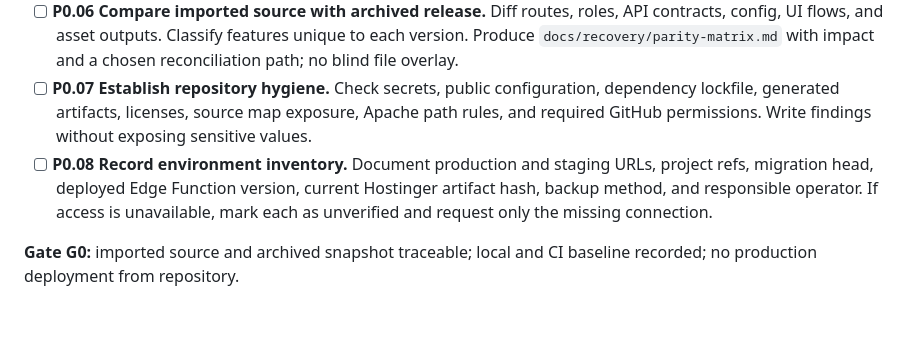
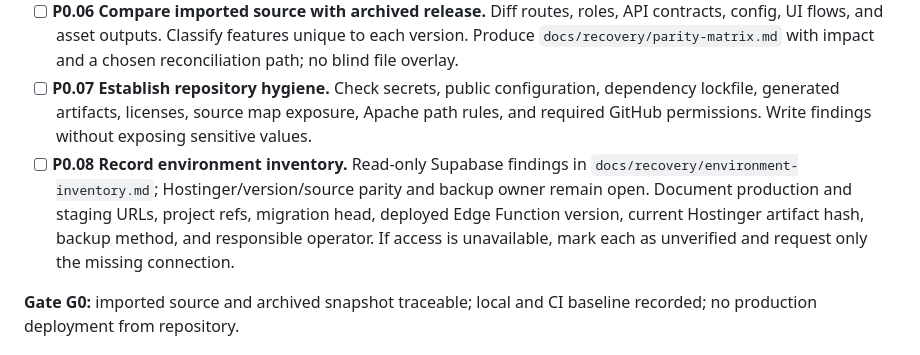
Before and after one commit to xdudash/shine-time555, a Markdown page: docs/MASTER_PLAN.md, the part around the change. GitHub-like rendering; blank space fills up the shorter version.

Commit message:
docs: record production version gap and release constraint

```diff
--- a/docs/MASTER_PLAN.md
+++ b/docs/MASTER_PLAN.md
@@ -32,7 +32,7 @@
 - [ ] **P0.05 Audit and simplify CI.** Run relevant quality, integration, and verification workflows on PRs. Require syntax, build, tests, and artifact consistency. Prevent deployment from PRs and from the imported `main`.
 - [ ] **P0.06 Compare imported source with archived release.** Diff routes, roles, API contracts, config, UI flows, and asset outputs. Classify features unique to each version. Produce `docs/recovery/parity-matrix.md` with impact and a chosen reconciliation path; no blind file overlay.
 - [ ] **P0.07 Establish repository hygiene.** Check secrets, public configuration, dependency lockfile, generated artifacts, licenses, source map exposure, Apache path rules, and required GitHub permissions. Write findings without exposing sensitive values.
-- [ ] **P0.08 Record environment inventory.** Document production and staging URLs, project refs, migration head, deployed Edge Function version, current Hostinger artifact hash, backup method, and responsible operator. If access is unavailable, mark each as unverified and request only the missing connection.
+- [ ] **P0.08 Record environment inventory.** Read-only Supabase findings in `docs/recovery/environment-inventory.md`; Hostinger/version/source parity and backup owner remain open. Document production and staging URLs, project refs, migration head, deployed Edge Function version, current Hostinger artifact hash, backup method, and responsible operator. If access is unavailable, mark each as unverified and request only the missing connection.
 
 **Gate G0:** imported source and archived snapshot traceable; local and CI baseline recorded; no production deployment from repository.
 
```
Also changed, not shown: docs/recovery/environment-inventory.md (added, +20 -0 lines).
